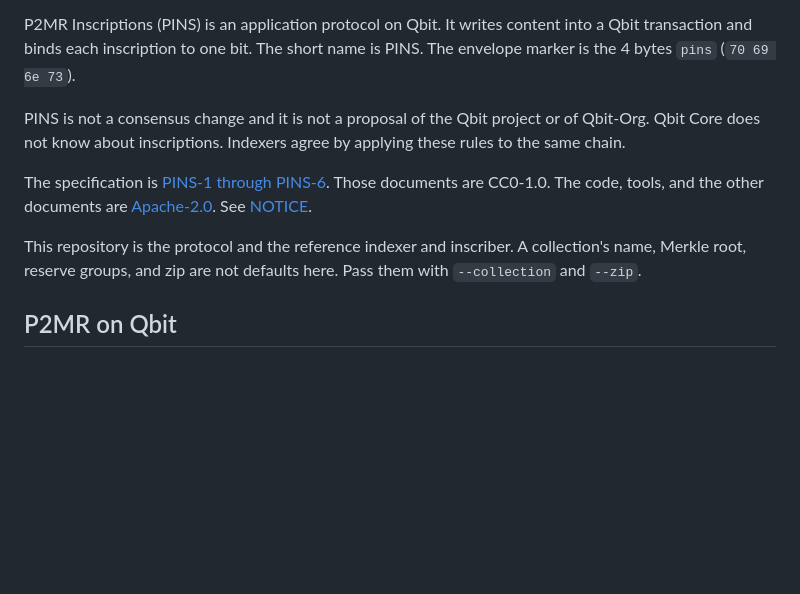
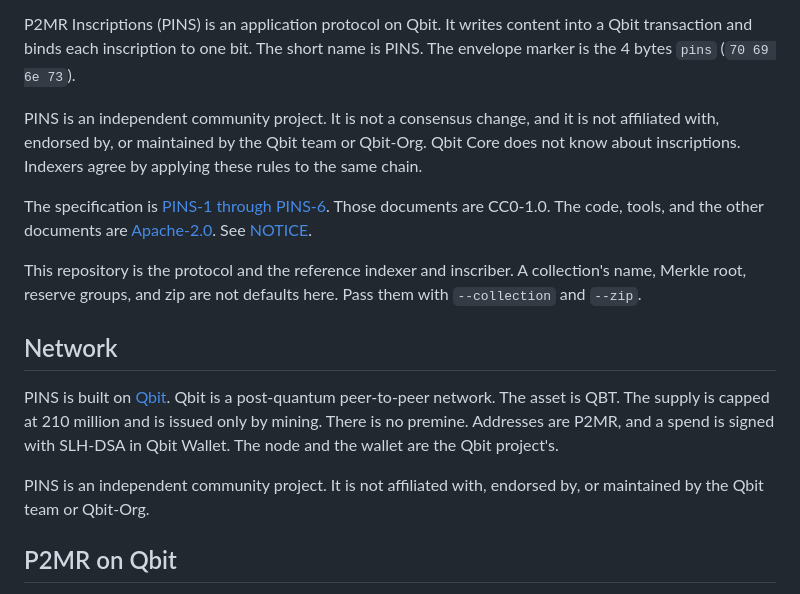
Before and after one commit to P2MR-Inscriptions/pins, a Markdown page: README.md, the part around one of its changes. Drawn GitHub-style; blank space fills up the shorter version.

```diff
--- a/README.md
+++ b/README.md
@@ -5,10 +14,16 @@
 P2MR Inscriptions (PINS) is an application protocol on Qbit. It writes content into a Qbit transaction and binds each inscription to one bit. The short name is PINS. The envelope marker is the 4 bytes `pins` (`70 69 6e 73`).
 
-PINS is not a consensus change and it is not a proposal of the Qbit project or of Qbit-Org. Qbit Core does not know about inscriptions. Indexers agree by applying these rules to the same chain.
+PINS is an independent community project. It is not a consensus change, and it is not affiliated with, endorsed by, or maintained by the Qbit team or Qbit-Org. Qbit Core does not know about inscriptions. Indexers agree by applying these rules to the same chain.
 
 The specification is [PINS-1 through PINS-6](docs/specs/README.md). Those documents are CC0-1.0. The code, tools, and the other documents are [Apache-2.0](LICENSE). See [NOTICE](NOTICE).
 
 This repository is the protocol and the reference indexer and inscriber. A collection's name, Merkle root, reserve groups, and zip are not defaults here. Pass them with `--collection` and `--zip`.
+
+## Network
+
+PINS is built on [Qbit](https://qbit.org). Qbit is a post-quantum peer-to-peer network. The asset is QBT. The supply is capped at 210 million and is issued only by mining. There is no premine. Addresses are P2MR, and a spend is signed with SLH-DSA in Qbit Wallet. The node and the wallet are the Qbit project's.
+
+PINS is an independent community project. It is not affiliated with, endorsed by, or maintained by the Qbit team or Qbit-Org.
 
 ## P2MR on Qbit
 
```
Also changed, not shown: other parts of README.md (+9 -0 lines), docs/assets/README.md (added, +10 -0 lines), docs/assets/pins-avatar.png (added), docs/assets/qbit-favicon.png (added), 2 other files.
